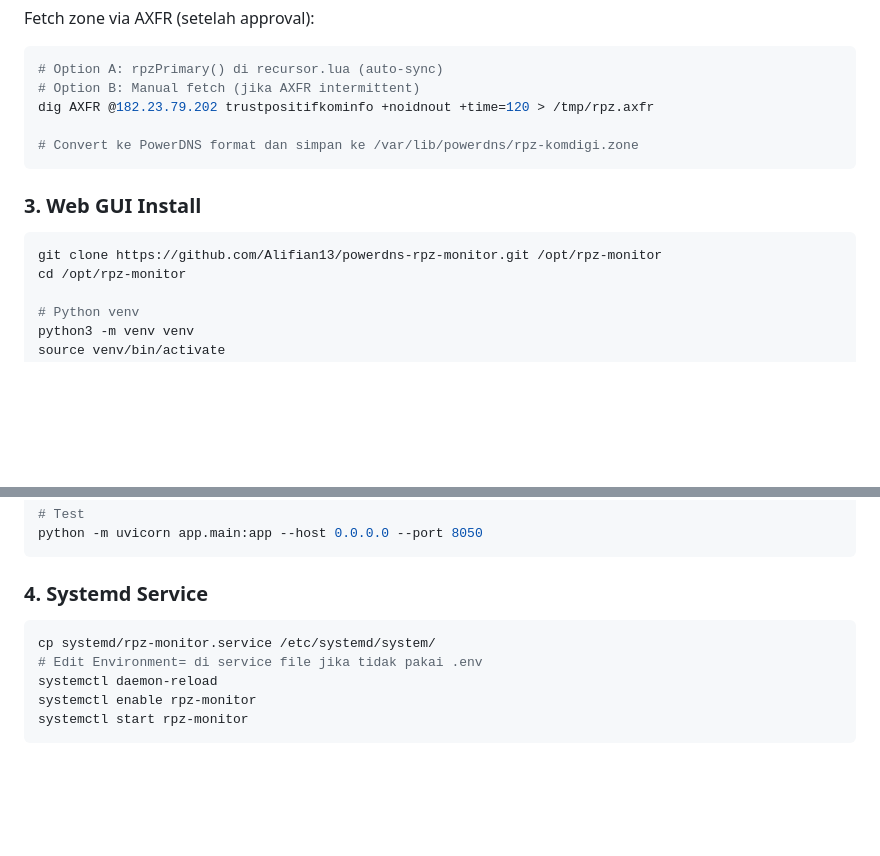
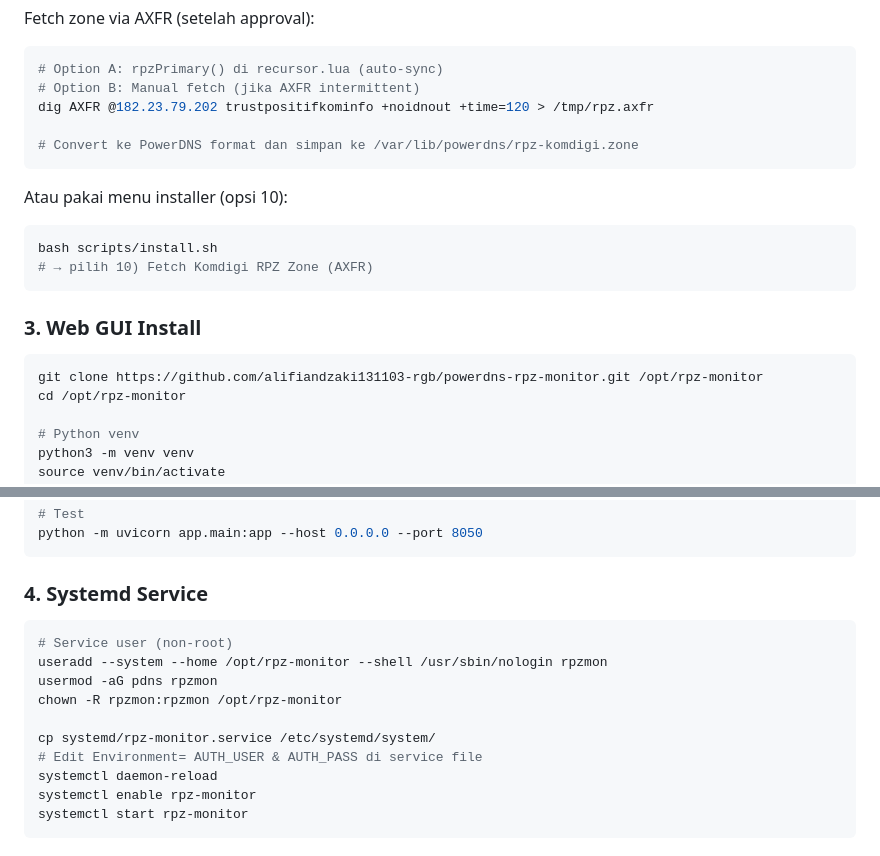
Before and after one commit to alifiandzaki131103-rgb/powerdns-rpz-monitor, a Markdown page: README.md, 2 parts joined by grey strips. GitHub-like rendering; blank space fills up the shorter version.

````diff
--- a/README.md
+++ b/README.md
@@ -189,10 +235,17 @@ dig AXFR @182.23.79.202 trustpositifkominfo +noidnout +time=120 > /tmp/rpz.axfr
 # Convert ke PowerDNS format dan simpan ke /var/lib/powerdns/rpz-komdigi.zone
 ```
 
+Atau pakai menu installer (opsi 10):
+
+```bash
+bash scripts/install.sh
+# → pilih 10) Fetch Komdigi RPZ Zone (AXFR)
+```
+
 ### 3. Web GUI Install
 
 ```bash
-git clone https://github.com/Alifian13/powerdns-rpz-monitor.git /opt/rpz-monitor
+git clone https://github.com/alifiandzaki131103-rgb/powerdns-rpz-monitor.git /opt/rpz-monitor
 cd /opt/rpz-monitor
 
 # Python venv
@@ -214,8 +267,13 @@ python -m uvicorn app.main:app --host 0.0.0.0 --port 8050
 ### 4. Systemd Service
 
 ```bash
+# Service user (non-root)
+useradd --system --home /opt/rpz-monitor --shell /usr/sbin/nologin rpzmon
+usermod -aG pdns rpzmon
+chown -R rpzmon:rpzmon /opt/rpz-monitor
+
 cp systemd/rpz-monitor.service /etc/systemd/system/
-# Edit Environment= di service file jika tidak pakai .env
+# Edit Environment= AUTH_USER & AUTH_PASS di service file
 systemctl daemon-reload
 systemctl enable rpz-monitor
 systemctl start rpz-monitor
````
Also changed, not shown: other parts of README.md (+92 -1 lines).
